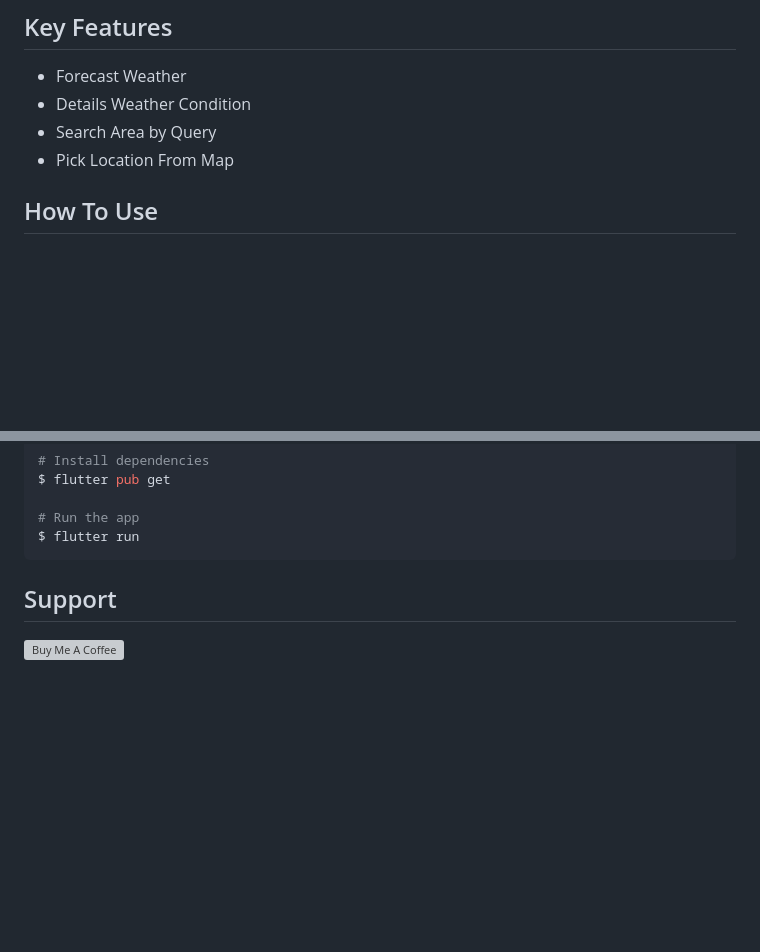
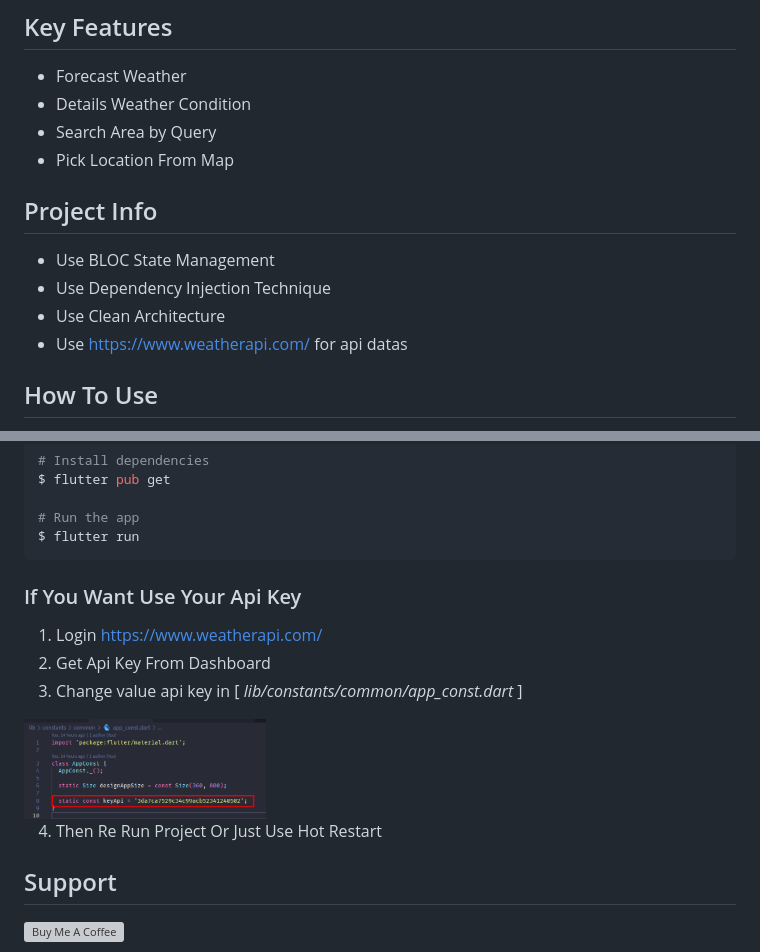
Before and after one commit to achyusuf10/flutter_cloudy_apps, a Markdown page: README.md, 2 parts joined by grey strips. GitHub-like rendering; pictures changed too: assets/github/api_key.png (added); blank space fills up the shorter version; grey boxes are pictures that could not be loaded.

````diff
--- a/README.md
+++ b/README.md
@@ -32,6 +39,13 @@ In addition to the main features above, Cloudy also offers a smooth and responsi
 * Details Weather Condition
 * Search Area by Query
 * Pick Location From Map
+
+
+## Project Info
+- Use BLOC State Management
+- Use Dependency Injection Technique
+- Use Clean Architecture
+- Use https://www.weatherapi.com/ for api datas
 
 ## How To Use
 
@@ -50,6 +64,15 @@ $ flutter pub get
 # Run the app
 $ flutter run
 ```
+### If You Want Use Your Api Key
+
+1. Login https://www.weatherapi.com/
+2. Get Api Key From Dashboard
+3. Change value api key in [ _*lib/constants/common/app_const.dart*_ ]
+
+<img src="assets/github/api_key.png" alt="Pick Location" height="100">
+
+4. Then Re Run Project Or Just Use Hot Restart
 
 ## Support
 
````
Also changed, not shown: other parts of README.md (+8 -1 lines).
